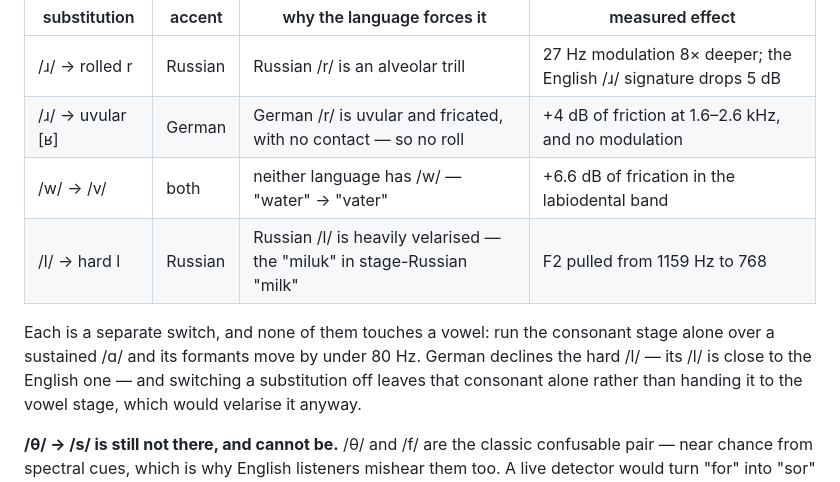
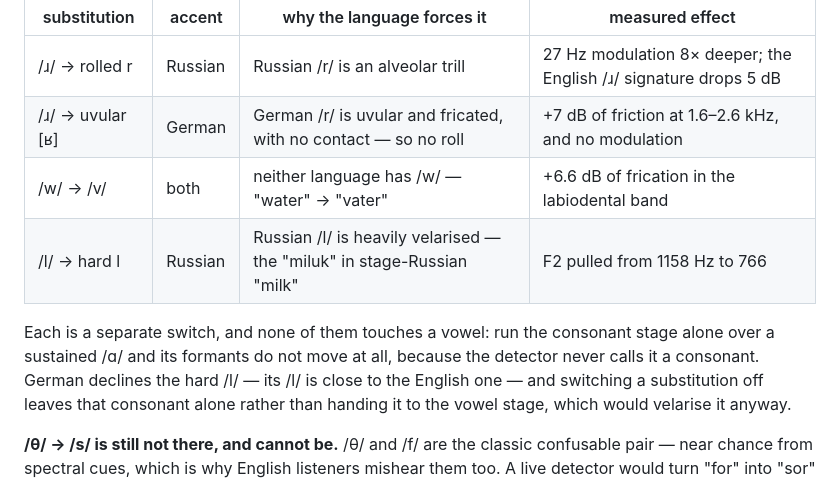
Before and after one commit to mayootomic-maker/Claude-code, a Markdown page: README.md, the part around the change. GitHub-like rendering.

Commit message:
Correct two README figures the raised uvular level made stale
The German friction figure was measured before UVULAR_NOISE_LEVEL went from
0.30 to 0.55, and the vowel-untouched claim understated itself: the
consonant stage does not move a sustained vowel's formants at all, because
the detector never labels it a consonant.

Co-Authored-By: Claude Opus 5 <noreply@anthropic.com>
Claude-Session: https://claude.ai/code/session_01FZWuyirRkBS2F7CpJ1MfhP

```diff
--- a/README.md
+++ b/README.md
@@ -157,13 +157,13 @@ it, and the r rolls.
 | substitution | accent | why the language forces it | measured effect |
 |---|---|---|---|
 | /ɹ/ → rolled r | Russian | Russian /r/ is an alveolar trill | 27 Hz modulation 8× deeper; the English /ɹ/ signature drops 5 dB |
-| /ɹ/ → uvular [ʁ] | German | German /r/ is uvular and fricated, with no contact — so no roll | +4 dB of friction at 1.6–2.6 kHz, and no modulation |
+| /ɹ/ → uvular [ʁ] | German | German /r/ is uvular and fricated, with no contact — so no roll | +7 dB of friction at 1.6–2.6 kHz, and no modulation |
 | /w/ → /v/ | both | neither language has /w/ — "water" → "vater" | +6.6 dB of frication in the labiodental band |
-| /l/ → hard l | Russian | Russian /l/ is heavily velarised — the "miluk" in stage-Russian "milk" | F2 pulled from 1159 Hz to 768 |
+| /l/ → hard l | Russian | Russian /l/ is heavily velarised — the "miluk" in stage-Russian "milk" | F2 pulled from 1158 Hz to 766 |
 
 Each is a separate switch, and none of them touches a vowel: run the
-consonant stage alone over a sustained /ɑ/ and its formants move by under
-80 Hz. German declines the hard /l/ — its /l/ is close to the English one
+consonant stage alone over a sustained /ɑ/ and its formants do not move at
+all, because the detector never calls it a consonant. German declines the hard /l/ — its /l/ is close to the English one
 — and switching a substitution off leaves that consonant alone rather than
 handing it to the vowel stage, which would velarise it anyway.
 
```
